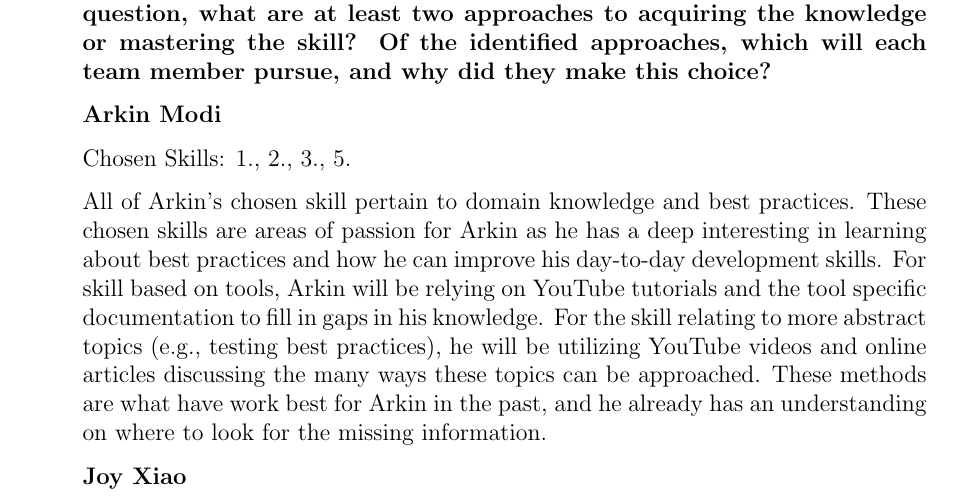
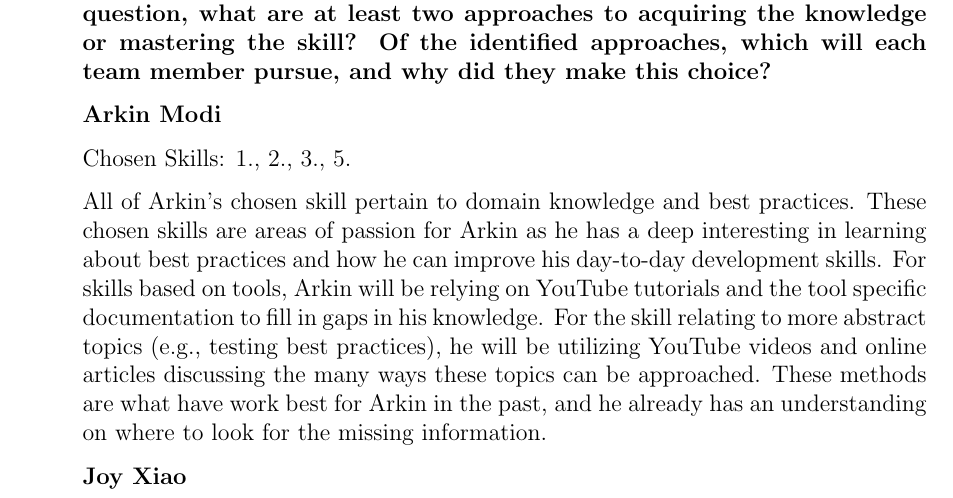
Before and after one commit to arkinmodi/project-sayyara, a LaTeX document (docs/VnVPlan/VnVPlan.tex): part of page 40 of 41, cut so that both start at the same text. Compiled offline with pdfLaTeX.

Commit message:
Update docs/VnVPlan/VnVPlan.tex

```diff
--- a/docs/VnVPlan/VnVPlan.tex
+++ b/docs/VnVPlan/VnVPlan.tex
@@ -1900,7 +1900,7 @@ This section will contain tests covering the ``Employee Profile'' requirements d
 
 	      All of Arkin's chosen skill pertain to domain knowledge and best practices. These chosen skills are
 	      areas of passion for Arkin as he has a deep interesting in learning about best practices and how he
-	      can improve his day-to-day development skills. For skill based on tools, Arkin will be relying on
+	      can improve his day-to-day development skills. For skills based on tools, Arkin will be relying on
 	      YouTube tutorials and the tool specific documentation to fill in gaps in his knowledge. For the
 	      skill relating to more abstract topics (e.g., testing best practices), he will be utilizing YouTube
 	      videos and online articles discussing the many ways these topics can be approached. These methods
```
